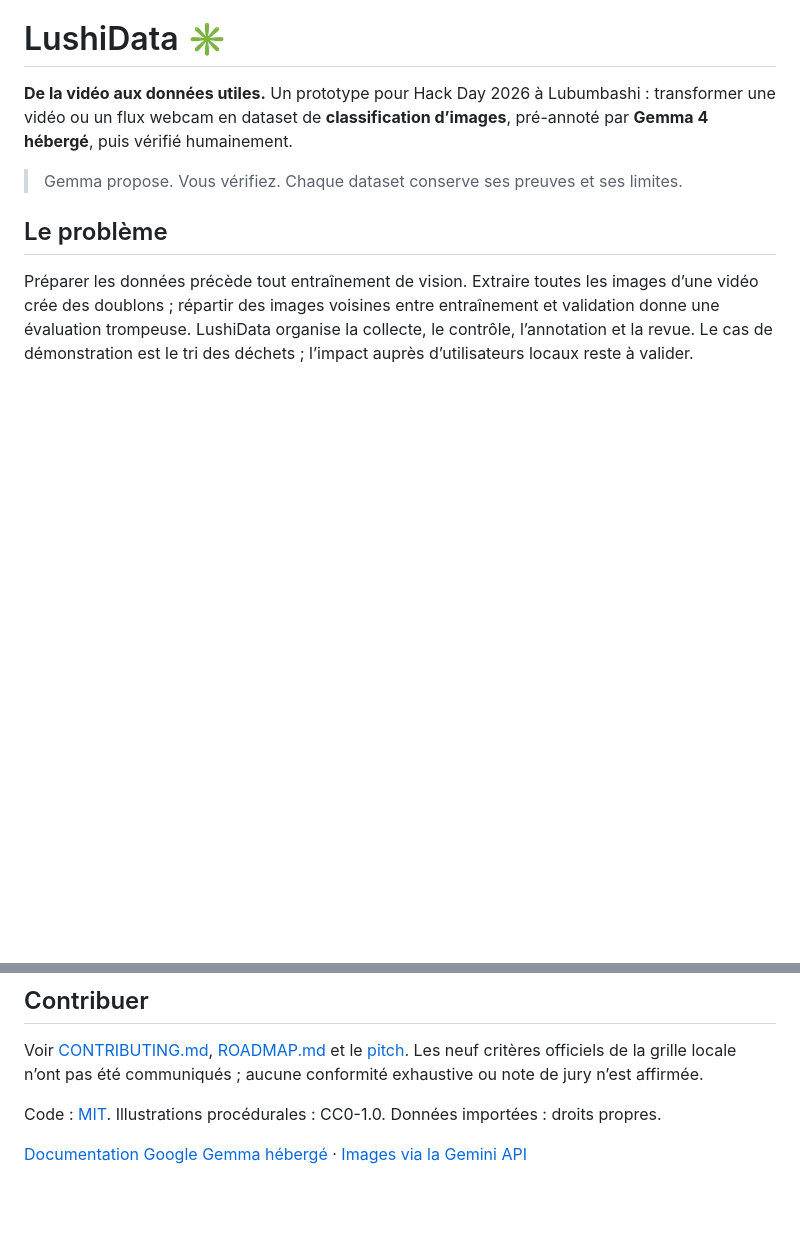
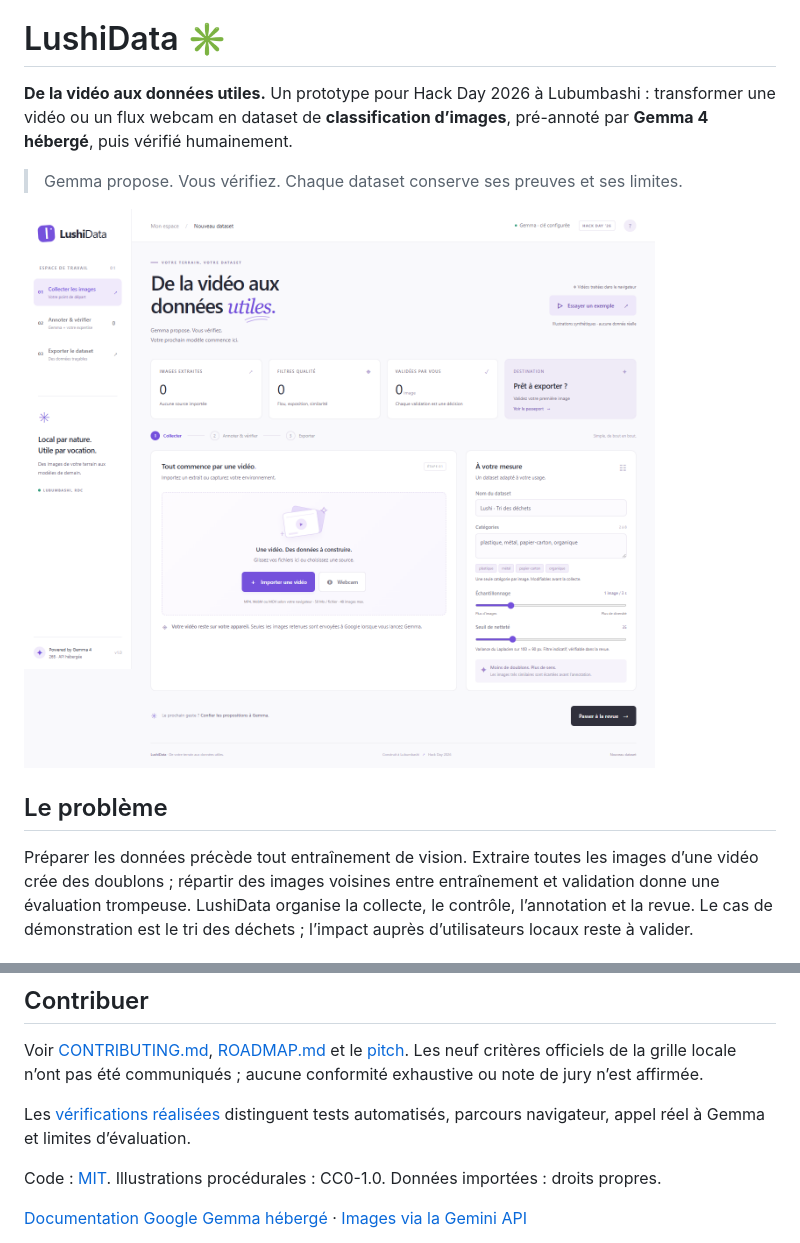
Before and after one commit to SiegK18/LushiData, a Markdown page: README.md, 2 parts joined by grey strips. Drawn GitHub-style; pictures changed too: docs/preview.png (added); blank space fills up the shorter version.

```diff
--- a/README.md
+++ b/README.md
@@ -3,6 +3,8 @@
 **De la vidéo aux données utiles.** Un prototype pour Hack Day 2026 à Lubumbashi : transformer une vidéo ou un flux webcam en dataset de **classification d’images**, pré-annoté par **Gemma 4 hébergé**, puis vérifié humainement.
 
 > Gemma propose. Vous vérifiez. Chaque dataset conserve ses preuves et ses limites.
+
+![Interface LushiData](docs/preview.png)
 
 ## Le problème
 
@@ -115,6 +117,8 @@ Syntaxe, tests ciblés, build et artefact. Les tests API utilisent des réponses
 
 Voir [CONTRIBUTING.md](CONTRIBUTING.md), [ROADMAP.md](ROADMAP.md) et le [pitch](docs/PITCH.md). Les neuf critères officiels de la grille locale n’ont pas été communiqués ; aucune conformité exhaustive ou note de jury n’est affirmée.
 
+Les [vérifications réalisées](docs/VALIDATION.md) distinguent tests automatisés, parcours navigateur, appel réel à Gemma et limites d’évaluation.
+
 Code : [MIT](LICENSE). Illustrations procédurales : CC0-1.0. Données importées : droits propres.
 
 [Documentation Google Gemma hébergé](https://ai.google.dev/gemma/docs/core/gemma_on_gemini_api) · [Images via la Gemini API](https://ai.google.dev/gemini-api/docs/image-understanding)
```
Also changed, not shown: docs/VALIDATION.md (added, +27 -0 lines), 3 other files.
